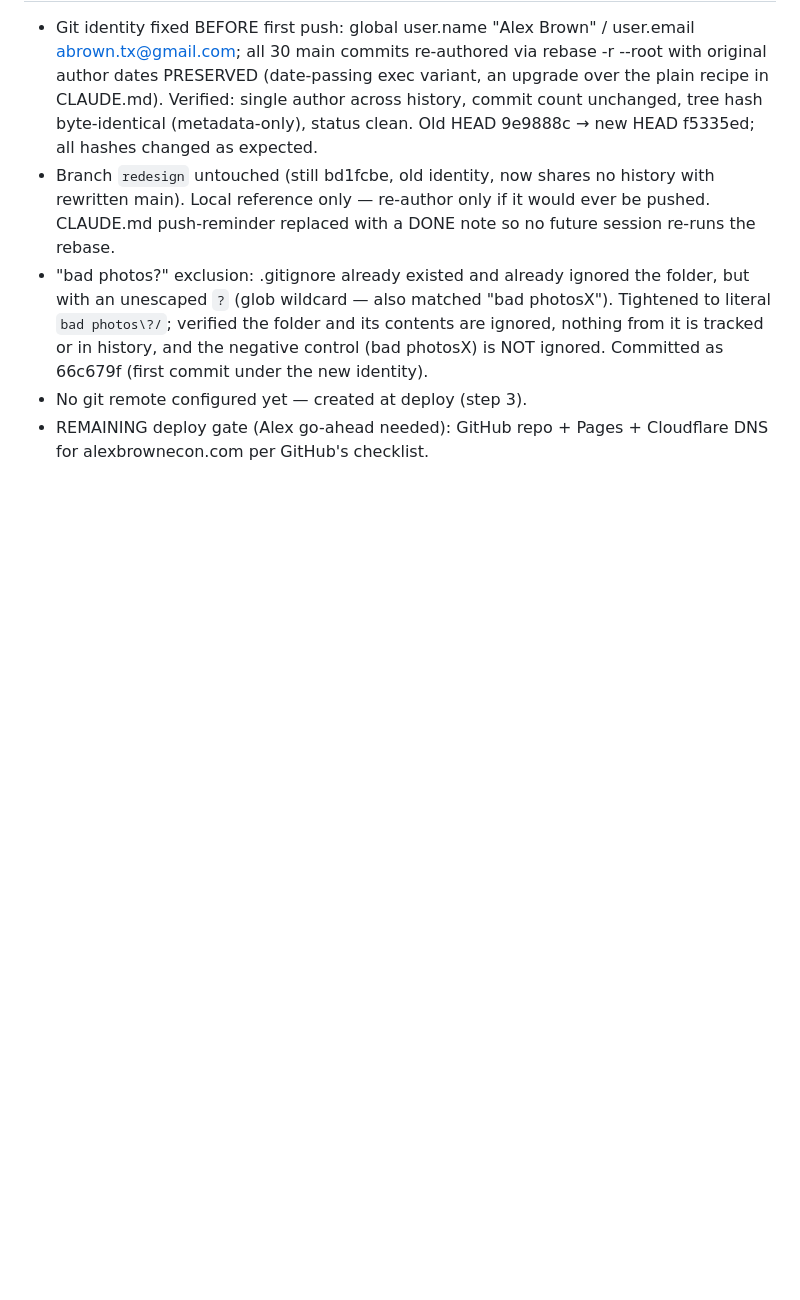
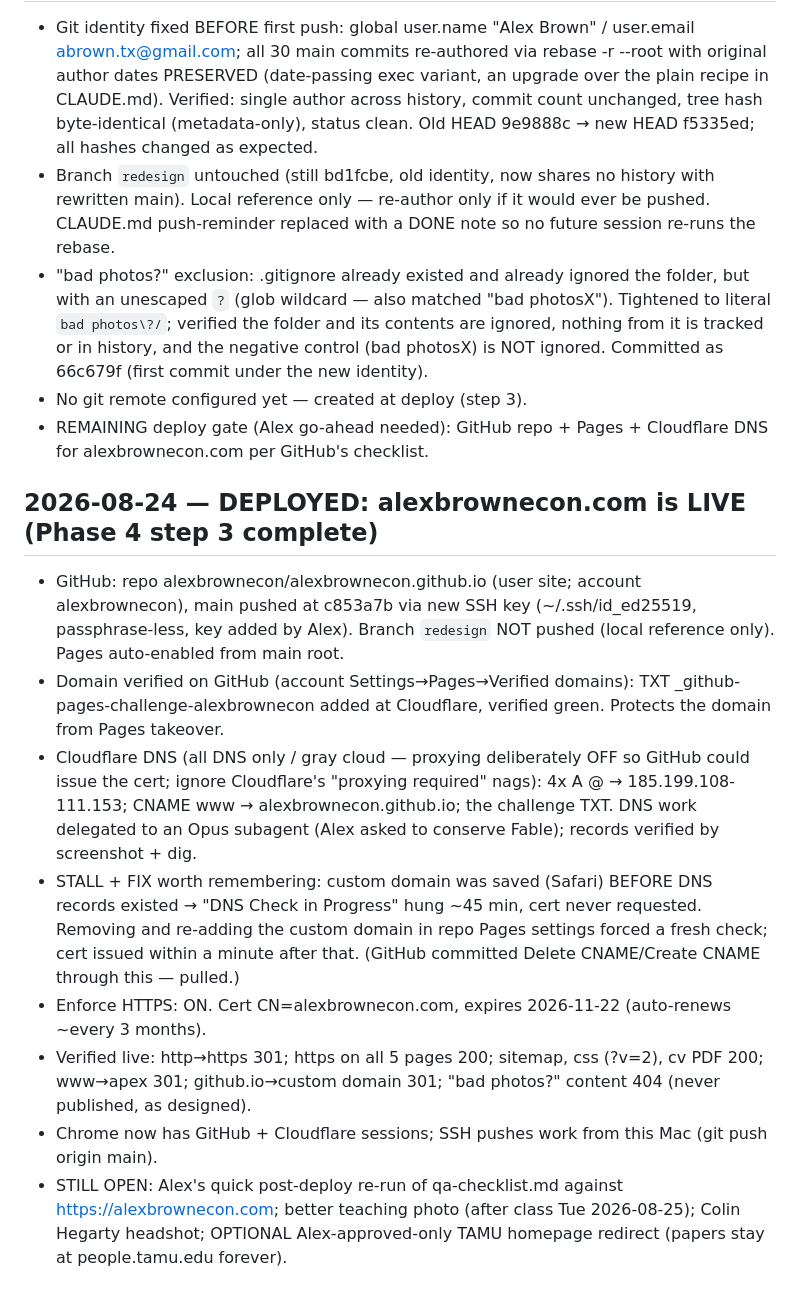
Before and after one commit to alexbrownecon/alexbrownecon.github.io, a Markdown page: DECISIONS.md, the part around the change. Rendered like a GitHub page; blank space fills up the shorter version.

Commit message:
Site deployed: alexbrownecon.com live on GitHub Pages, HTTPS enforced; log deploy in DECISIONS
Co-Authored-By: Claude Fable 5 <noreply@anthropic.com>

```diff
--- a/DECISIONS.md
+++ b/DECISIONS.md
@@ -647,3 +647,34 @@ Alex approved or rejected, and why.
 - No git remote configured yet — created at deploy (step 3).
 - REMAINING deploy gate (Alex go-ahead needed): GitHub repo + Pages +
   Cloudflare DNS for alexbrownecon.com per GitHub's checklist.
+
+## 2026-08-24 — DEPLOYED: alexbrownecon.com is LIVE (Phase 4 step 3 complete)
+
+- GitHub: repo alexbrownecon/alexbrownecon.github.io (user site; account
+  alexbrownecon), main pushed at c853a7b via new SSH key (~/.ssh/id_ed25519,
+  passphrase-less, key added by Alex). Branch `redesign` NOT pushed (local
+  reference only). Pages auto-enabled from main root.
+- Domain verified on GitHub (account Settings→Pages→Verified domains):
+  TXT _github-pages-challenge-alexbrownecon added at Cloudflare, verified
+  green. Protects the domain from Pages takeover.
+- Cloudflare DNS (all DNS only / gray cloud — proxying deliberately OFF so
+  GitHub could issue the cert; ignore Cloudflare's "proxying required"
+  nags): 4x A @ → 185.199.108-111.153; CNAME www → alexbrownecon.github.io;
+  the challenge TXT. DNS work delegated to an Opus subagent (Alex asked to
+  conserve Fable); records verified by screenshot + dig.
+- STALL + FIX worth remembering: custom domain was saved (Safari) BEFORE
+  DNS records existed → "DNS Check in Progress" hung ~45 min, cert never
+  requested. Removing and re-adding the custom domain in repo Pages
+  settings forced a fresh check; cert issued within a minute after that.
+  (GitHub committed Delete CNAME/Create CNAME through this — pulled.)
+- Enforce HTTPS: ON. Cert CN=alexbrownecon.com, expires 2026-11-22
+  (auto-renews ~every 3 months).
+- Verified live: http→https 301; https on all 5 pages 200; sitemap, css
+  (?v=2), cv PDF 200; www→apex 301; github.io→custom domain 301;
+  "bad photos?" content 404 (never published, as designed).
+- Chrome now has GitHub + Cloudflare sessions; SSH pushes work from this
+  Mac (git push origin main).
+- STILL OPEN: Alex's quick post-deploy re-run of qa-checklist.md against
+  https://alexbrownecon.com; better teaching photo (after class Tue
+  2026-08-25); Colin Hegarty headshot; OPTIONAL Alex-approved-only TAMU
+  homepage redirect (papers stay at people.tamu.edu forever).
```
Also changed, not shown: qa-checklist.md (+1 -1 lines).
